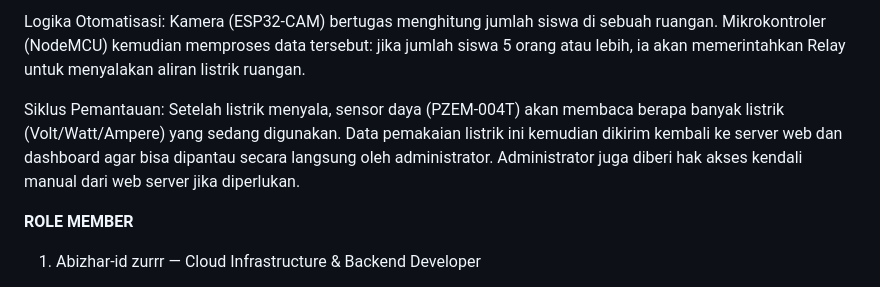
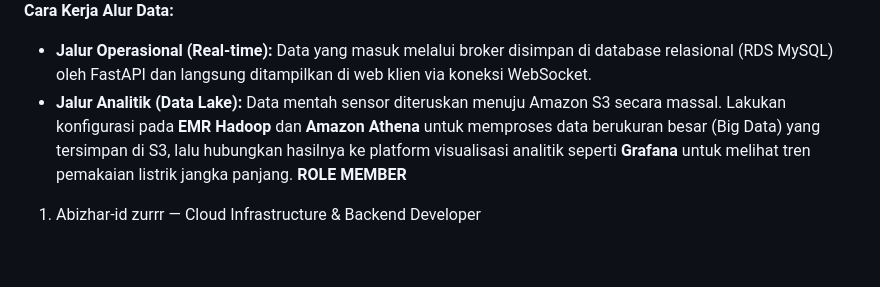
Before and after one commit to Abizhar-id/SCEMS, a Markdown page: README.md, the part around one of its changes. Drawn GitHub-style; blank space fills up the shorter version.

```diff
--- a/README.md
+++ b/README.md
@@ -32,8 +68,7 @@ Diagram ini bergeser dari ranah cloud ke ranah fisik (perangkat keras di lapanga
 
-Logika Otomatisasi: Kamera (ESP32-CAM) bertugas menghitung jumlah siswa di sebuah ruangan. Mikrokontroler (NodeMCU) kemudian memproses data tersebut: jika jumlah siswa 5 orang atau lebih, ia akan memerintahkan Relay untuk menyalakan aliran listrik ruangan.
-
-Siklus Pemantauan: Setelah listrik menyala, sensor daya (PZEM-004T) akan membaca berapa banyak listrik (Volt/Watt/Ampere) yang sedang digunakan. Data pemakaian listrik ini kemudian dikirim kembali ke server web dan dashboard agar bisa dipantau secara langsung oleh administrator. Administrator juga diberi hak akses kendali manual dari web server jika diperlukan.
-
+**Cara Kerja Alur Data:**
+* **Jalur Operasional (Real-time):** Data yang masuk melalui broker disimpan di database relasional (RDS MySQL) oleh FastAPI dan langsung ditampilkan di web klien via koneksi WebSocket.
+* **Jalur Analitik (Data Lake):** Data mentah sensor diteruskan menuju Amazon S3 secara massal. Lakukan konfigurasi pada **EMR Hadoop** dan **Amazon Athena** untuk memproses data berukuran besar (Big Data) yang tersimpan di S3, lalu hubungkan hasilnya ke platform visualisasi analitik seperti **Grafana** untuk melihat tren pemakaian listrik jangka panjang.
 **ROLE MEMBER**
 
 1. Abizhar-id zurrr — Cloud Infrastructure & Backend Developer
```
Also changed, not shown: other parts of README.md (+53 -17 lines).
